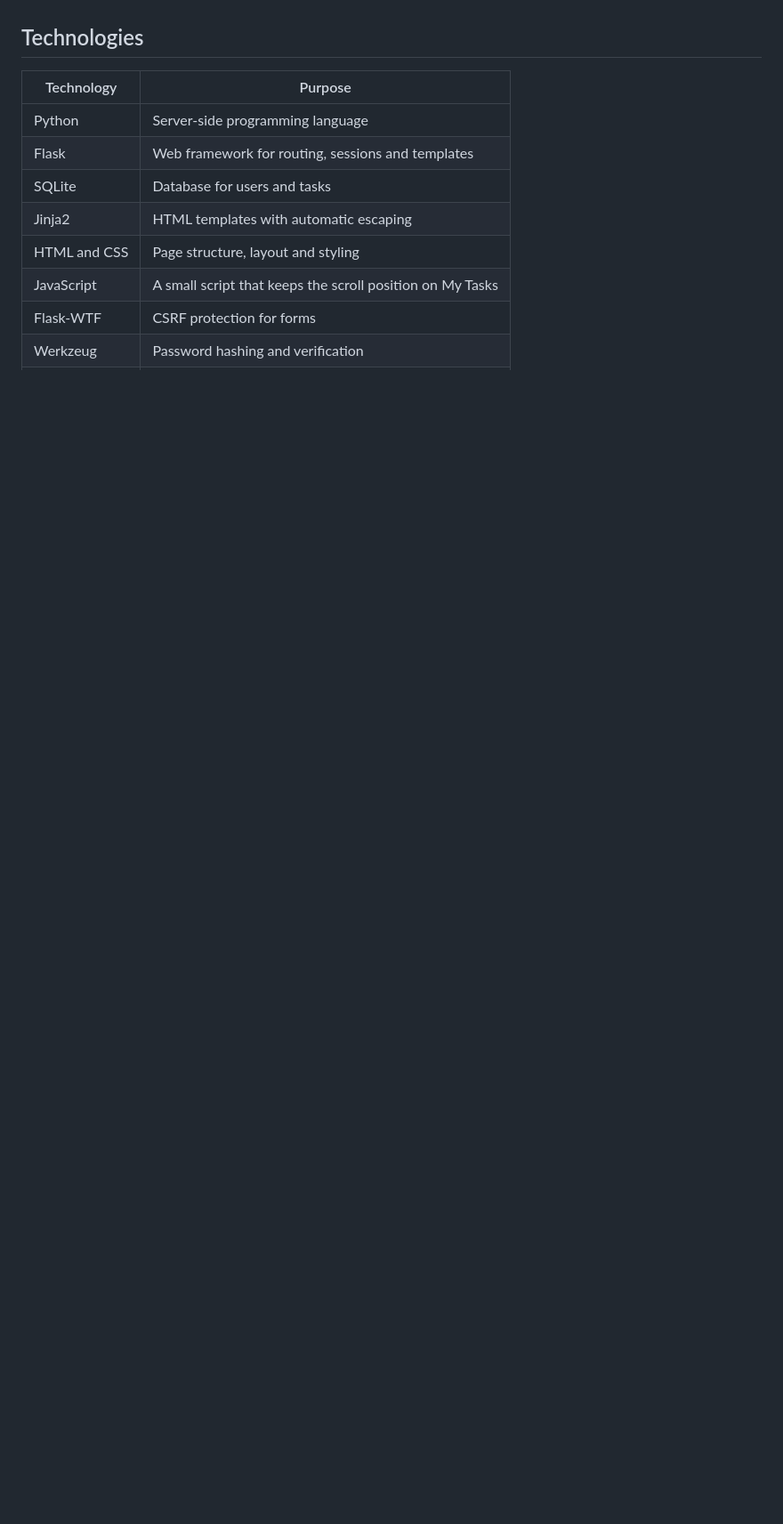
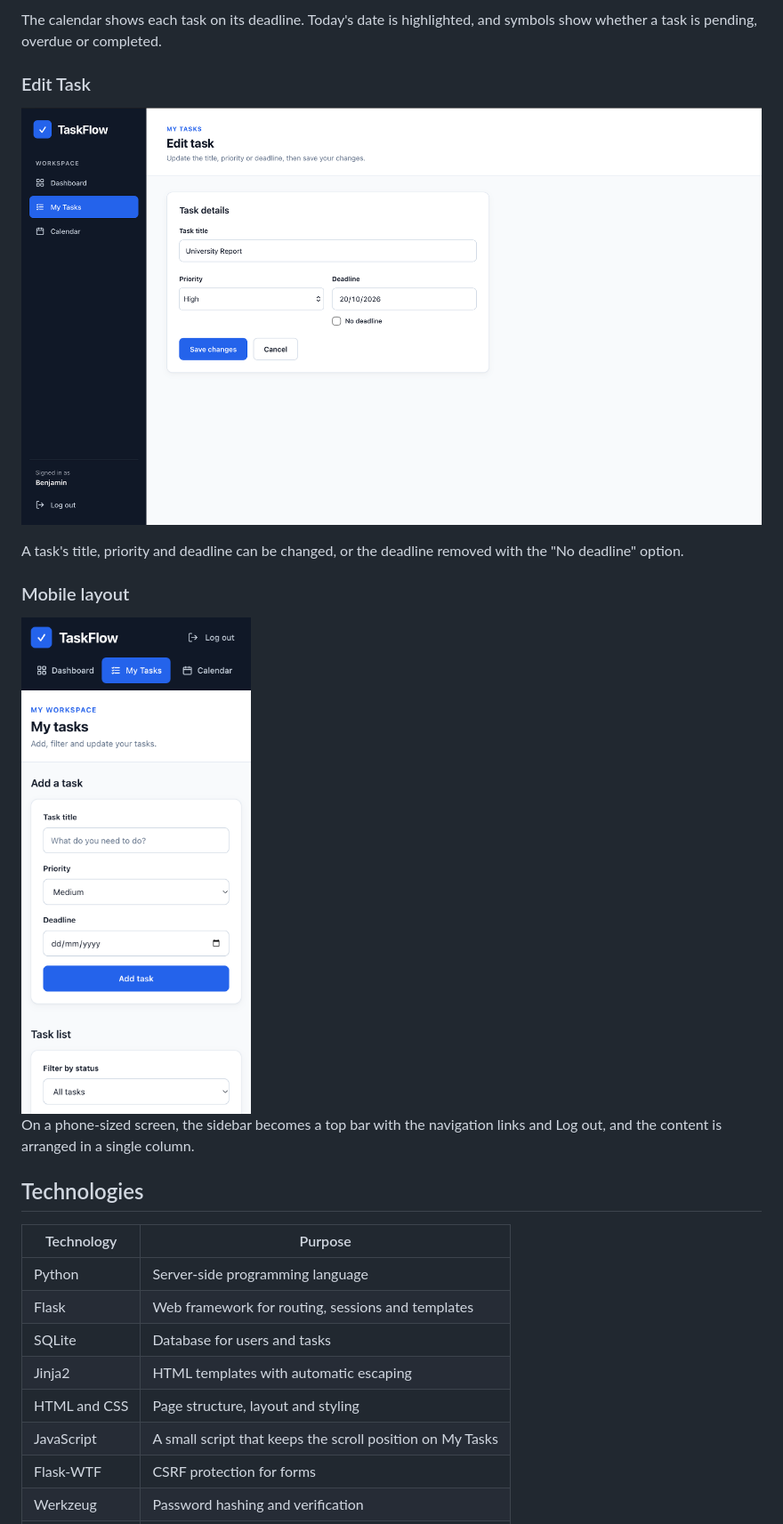
Before and after one commit to ben-ekay/python-personal-task-manager, a Markdown page: README.md, the part around one of its changes. Shown at 89% size. GitHub-like rendering; pictures changed too: docs/screenshots/edit-task.png (added), docs/screenshots/mobile-layout.png (added); blank space fills up the shorter version.

```diff
--- a/README.md
+++ b/README.md
@@ -84,3 +93,16 @@ Screenshots will be added at a later stage. The planned screenshots are:
+The calendar shows each task on its deadline. Today's date is highlighted, and symbols show whether a task is pending, overdue or completed.
+
+### Edit Task
+
+![Edit Task form with title, priority and deadline fields and a No deadline option](docs/screenshots/edit-task.png)
+
+A task's title, priority and deadline can be changed, or the deadline removed with the "No deadline" option.
+
+### Mobile layout
+
+<img src="docs/screenshots/mobile-layout.png" alt="TaskFlow My Tasks page on a phone-sized screen, with the navigation shown as a top bar" width="320">
+
+On a phone-sized screen, the sidebar becomes a top bar with the navigation links and Log out, and the content is arranged in a single column.
 
 ## Technologies
 
```
Also changed, not shown: other parts of README.md (+15 -6 lines), docs/screenshots/calendar.png (added), docs/screenshots/dashboard.png (added), docs/screenshots/my-tasks.png (added).
